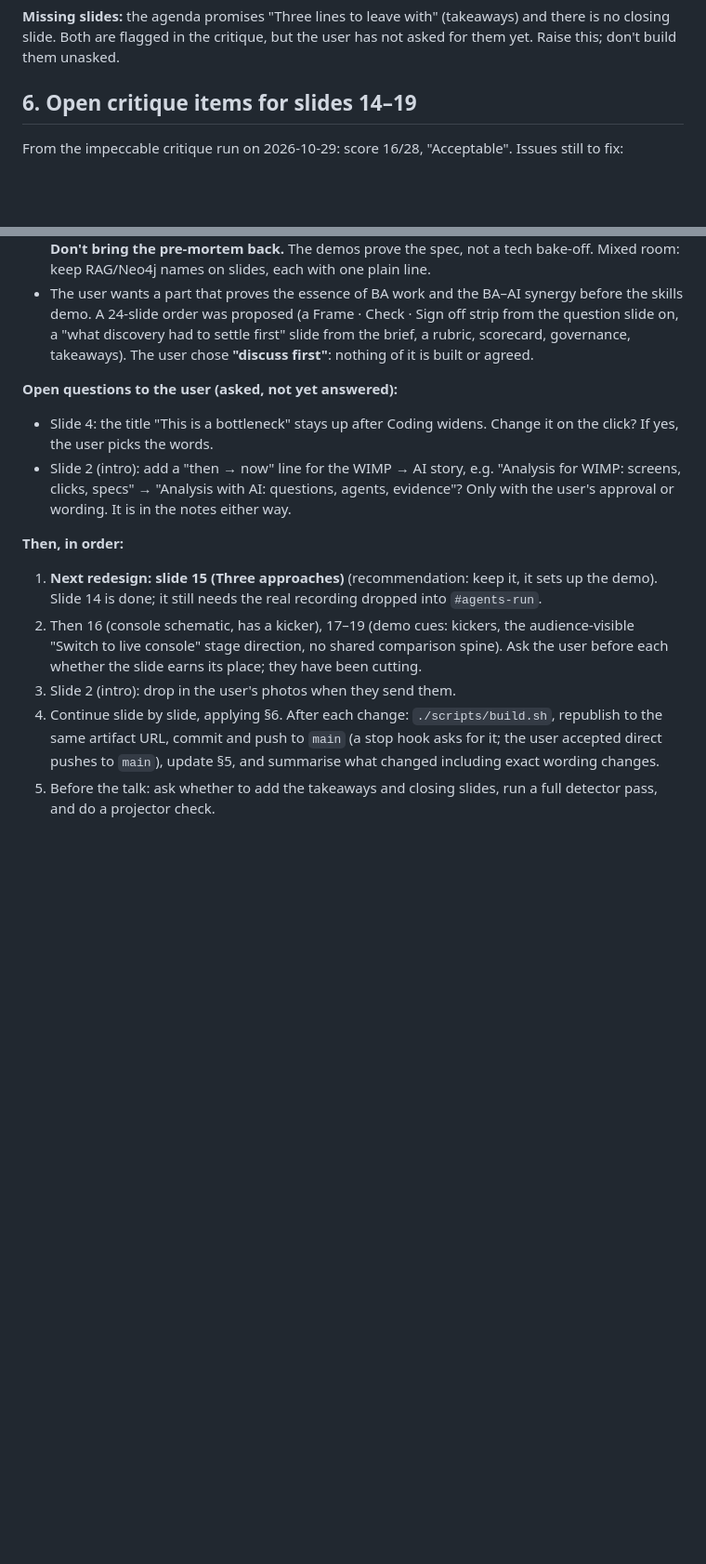
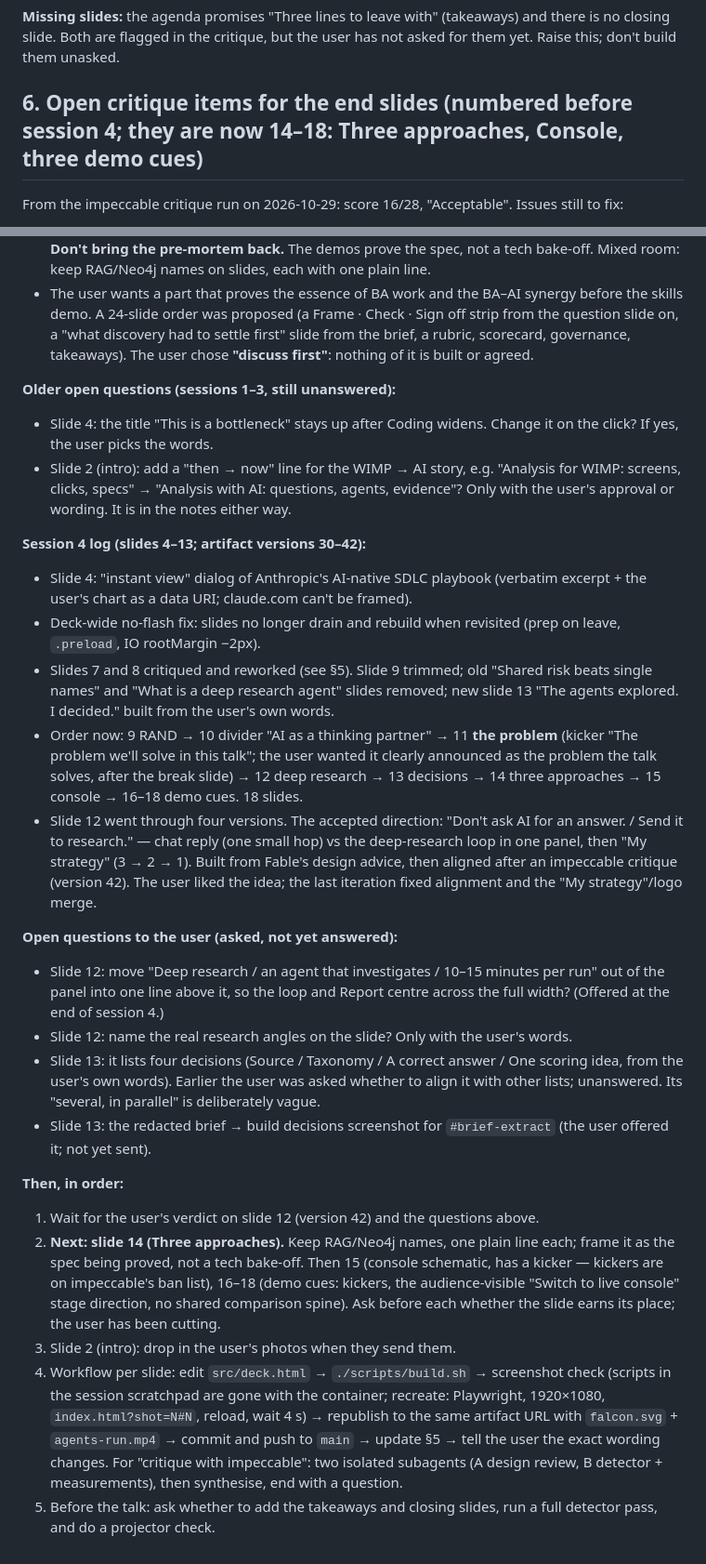
Before and after one commit to volkovyy-00/ai-for-business-2026-ba-talk, a Markdown page: HANDOFF.md, 2 parts joined by grey strips. Shown at 93% size. Rendered like a GitHub page; blank space fills up the shorter version.

Commit message:
HANDOFF: session 4 log, open questions, gotchas (recording is a re-creation, mp4 publishing, class clash) and next steps
Co-Authored-By: Claude Opus 5.5 <noreply@anthropic.com>
Claude-Session: https://claude.ai/code/session_01KWXW81AQFd1wxxdBmDsENw

```diff
--- a/HANDOFF.md
+++ b/HANDOFF.md
@@ -111,7 +111,7 @@ If you publish without `url`, you create a new artifact and the user loses the l
 
 **Missing slides:** the agenda promises "Three lines to leave with" (takeaways) and there is no closing slide. Both are flagged in the critique, but the user has not asked for them yet. Raise this; don't build them unasked.
 
-## 6. Open critique items for slides 14–19
+## 6. Open critique items for the end slides (numbered before session 4; they are now 14–18: Three approaches, Console, three demo cues)
 
 From the impeccable critique run on 2026-10-29: score 16/28, "Acceptable". Issues still to fix:
 - Remove the `.kicker` labels above titles (slides 16–19 (current numbers)), folding any meaning into the title or notes.
@@ -177,13 +183,26 @@ From the impeccable critique run on 2026-10-29: score 16/28, "Acceptable". Issue
 - The user wants a part that proves the essence of BA work and the BA–AI synergy before the skills demo. A 24-slide order was proposed (a Frame · Check · Sign off strip from the question slide on, a "what discovery had to settle first" slide from the brief, a rubric, scorecard, governance, takeaways). The user chose **"discuss first"**: nothing of it is built or agreed.
 
 
-**Open questions to the user (asked, not yet answered):**
+**Older open questions (sessions 1–3, still unanswered):**
 - Slide 4: the title "This is a bottleneck" stays up after Coding widens. Change it on the click? If yes, the user picks the words.
 - Slide 2 (intro): add a "then → now" line for the WIMP → AI story, e.g. "Analysis for WIMP: screens, clicks, specs" → "Analysis with AI: questions, agents, evidence"? Only with the user's approval or wording. It is in the notes either way.
 
+**Session 4 log (slides 4–13; artifact versions 30–42):**
+- Slide 4: "instant view" dialog of Anthropic's AI-native SDLC playbook (verbatim excerpt + the user's chart as a data URI; claude.com can't be framed).
+- Deck-wide no-flash fix: slides no longer drain and rebuild when revisited (prep on leave, `.preload`, IO rootMargin −2px).
+- Slides 7 and 8 critiqued and reworked (see §5). Slide 9 trimmed; old "Shared risk beats single names" and "What is a deep research agent" slides removed; new slide 13 "The agents explored. I decided." built from the user's own words.
+- Order now: 9 RAND → 10 divider "AI as a thinking partner" → 11 **the problem** (kicker "The problem we'll solve in this talk"; the user wanted it clearly announced as the problem the talk solves, after the break slide) → 12 deep research → 13 decisions → 14 three approaches → 15 console → 16–18 demo cues. 18 slides.
+- Slide 12 went through four versions. The accepted direction: "Don't ask AI for an answer. / Send it to research." — chat reply (one small hop) vs the deep-research loop in one panel, then "My strategy" (3 → 2 → 1). Built from Fable's design advice, then aligned after an impeccable critique (version 42). The user liked the idea; the last iteration fixed alignment and the "My strategy"/logo merge.
+
+**Open questions to the user (asked, not yet answered):**
+- Slide 12: move "Deep research / an agent that investigates / 10–15 minutes per run" out of the panel into one line above it, so the loop and Report centre across the full width? (Offered at the end of session 4.)
+- Slide 12: name the real research angles on the slide? Only with the user's words.
+- Slide 13: it lists four decisions (Source / Taxonomy / A correct answer / One scoring idea, from the user's own words). Earlier the user was asked whether to align it with other lists; unanswered. Its "several, in parallel" is deliberately vague.
+- Slide 13: the redacted brief → build decisions screenshot for `#brief-extract` (the user offered it; not yet sent).
+
 **Then, in order:**
-1. **Next redesign: slide 15 (Three approaches)** (recommendation: keep it, it sets up the demo). Slide 14 is done; it still needs the real recording dropped into `#agents-run`.
-2. Then 16 (console schematic, has a kicker), 17–19 (demo cues: kickers, the audience-visible "Switch to live console" stage direction, no shared comparison spine). Ask the user before each whether the slide earns its place; they have been cutting.
+1. Wait for the user's verdict on slide 12 (version 42) and the questions above.
+2. **Next: slide 14 (Three approaches).** Keep RAG/Neo4j names, one plain line each; frame it as the spec being proved, not a tech bake-off. Then 15 (console schematic, has a kicker — kickers are on impeccable's ban list), 16–18 (demo cues: kickers, the audience-visible "Switch to live console" stage direction, no shared comparison spine). Ask before each whether the slide earns its place; the user has been cutting.
 3. Slide 2 (intro): drop in the user's photos when they send them.
-4. Continue slide by slide, applying §6. After each change: `./scripts/build.sh`, republish to the same artifact URL, commit and push to `main` (a stop hook asks for it; the user accepted direct pushes to `main`), update §5, and summarise what changed including exact wording changes.
+4. Workflow per slide: edit `src/deck.html` → `./scripts/build.sh` → screenshot check (scripts in the session scratchpad are gone with the container; recreate: Playwright, 1920×1080, `index.html?shot=N#N`, reload, wait 4 s) → republish to the same artifact URL with `falcon.svg` + `agents-run.mp4` → commit and push to `main` → update §5 → tell the user the exact wording changes. For "critique with impeccable": two isolated subagents (A design review, B detector + measurements), then synthesise, end with a question.
 5. Before the talk: ask whether to add the takeaways and closing slides, run a full detector pass, and do a projector check.
```
Also changed, not shown: other parts of HANDOFF.md (+6 -0 lines).
